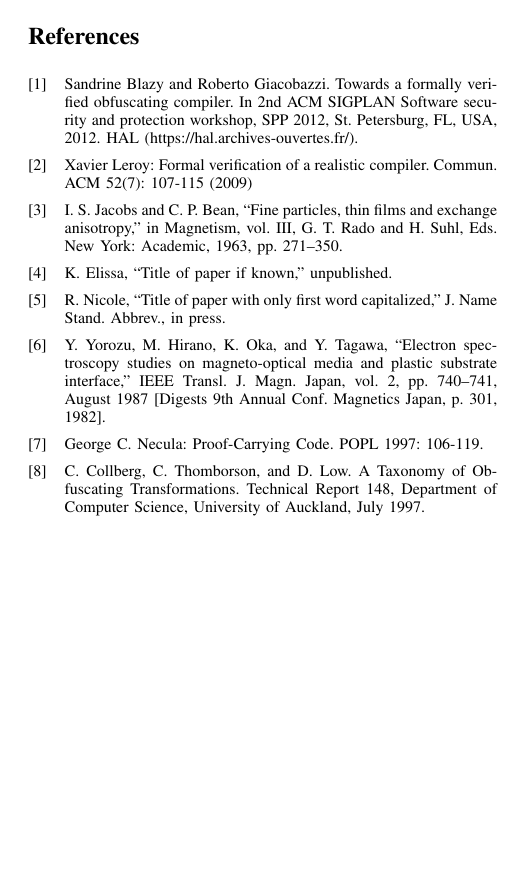
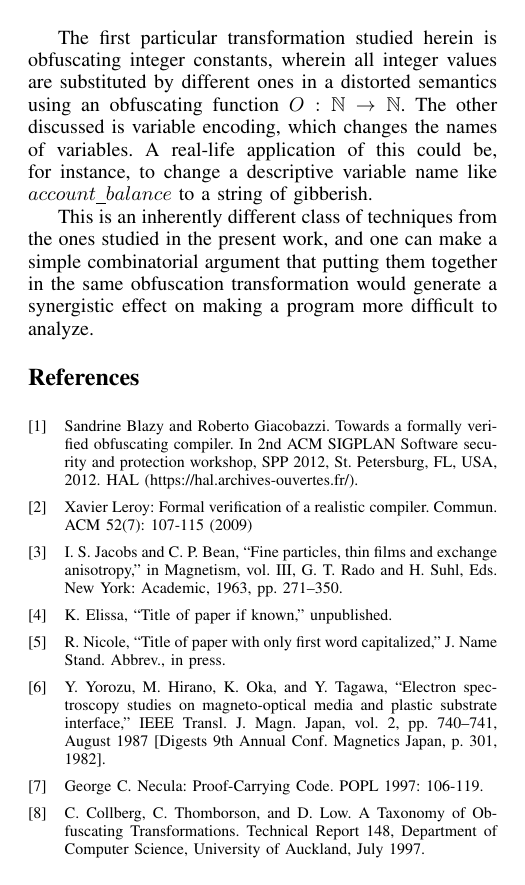
Before and after one commit to weiyunlu/certi-obfs, a LaTeX paper (paper/eurosp-2020-template/eurosp-2020-template.tex): page 3 of 3. The pictures show the PDF file paper/eurosp-2020-template/eurosp-2020-template.pdf that the author committed with the source.

Commit message:
first subsection in related work ok

```diff
--- a/paper/eurosp-2020-template/eurosp-2020-template.tex
+++ b/paper/eurosp-2020-template/eurosp-2020-template.tex
@@ -179,8 +179,8 @@ There have been three papers, in all of which Sandrine Blazy (Universit\'{e} de
 
 \subsection*{Towards a formally verified obfuscating compiler}
 \par \emph{Towards a formally verified obfuscating compiler} \cite{Blazy1} also uses IMP as the language for obfuscation, but studies data obfuscation techniques, as opposed to the control obfuscation techniques which opaque predicates and control flow flattening fall under \cite{CollbergTax}.
-%\par The first particular transformation studied herein is \define{obfuscating integer constants}, wherein all integer values are substituted by different ones in a \define{distorted semantics} using an obfuscating function $O: \N \to \N$.  The other discussed is \define{variable encoding}, which changes the names of variables.  A real-life application of this could be, for instance, to change a descriptive variable name like $account\_balance$ to a string of gibberish.
-%\par This is an inherently different class of techniques from the ones studied in the present work, and one can make a simple combinatorial argument that putting them together in the same obfuscation transformation would generate a synergistic effect on making a program more difficult to analyze.
+\par The first particular transformation studied herein is obfuscating integer constants, wherein all integer values are substituted by different ones in a distorted semantics using an obfuscating function $O: \mathbb{N} \to \mathbb{N}$.  The other discussed is variable encoding, which changes the names of variables.  A real-life application of this could be, for instance, to change a descriptive variable name like $account\_balance$ to a string of gibberish.
+\par This is an inherently different class of techniques from the ones studied in the present work, and one can make a simple combinatorial argument that putting them together in the same obfuscation transformation would generate a synergistic effect on making a program more difficult to analyze.
 
 \begin{thebibliography}{00}
 \bibitem{Blazy1} Sandrine Blazy and Roberto Giacobazzi. Towards a formally verified obfuscating compiler. In 2nd ACM SIGPLAN Software security and protection
```
Also changed, not shown: paper/eurosp-2020-template/eurosp-2020-template.pdf, paper/eurosp-2020-template/eurosp-2020-template.tex (2 more changed lines).
